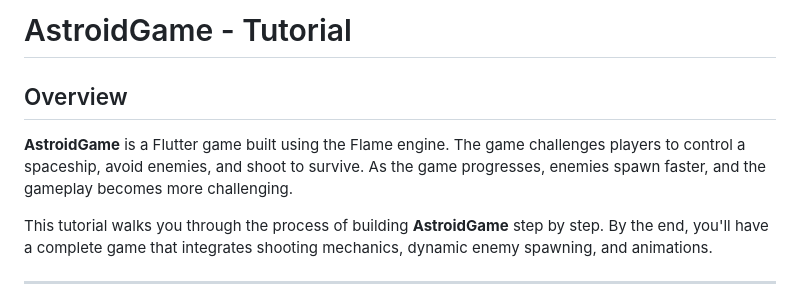
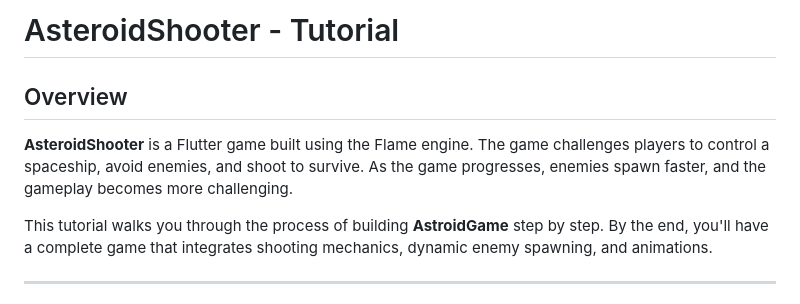
Before and after one commit to Gaurav-822/AsteroidShooter, a Markdown page: README.md, the part around the change. GitHub-like rendering.

```diff
--- a/README.md
+++ b/README.md
@@ -1,9 +1,9 @@
 
-# AstroidGame - Tutorial
+# AsteroidShooter - Tutorial
 
 ## Overview
 
-**AstroidGame** is a Flutter game built using the Flame engine. The game challenges players to control a spaceship, avoid enemies, and shoot to survive. As the game progresses, enemies spawn faster, and the gameplay becomes more challenging.
+**AsteroidShooter** is a Flutter game built using the Flame engine. The game challenges players to control a spaceship, avoid enemies, and shoot to survive. As the game progresses, enemies spawn faster, and the gameplay becomes more challenging.
 
 This tutorial walks you through the process of building **AstroidGame** step by step. By the end, you'll have a complete game that integrates shooting mechanics, dynamic enemy spawning, and animations.
 
```
